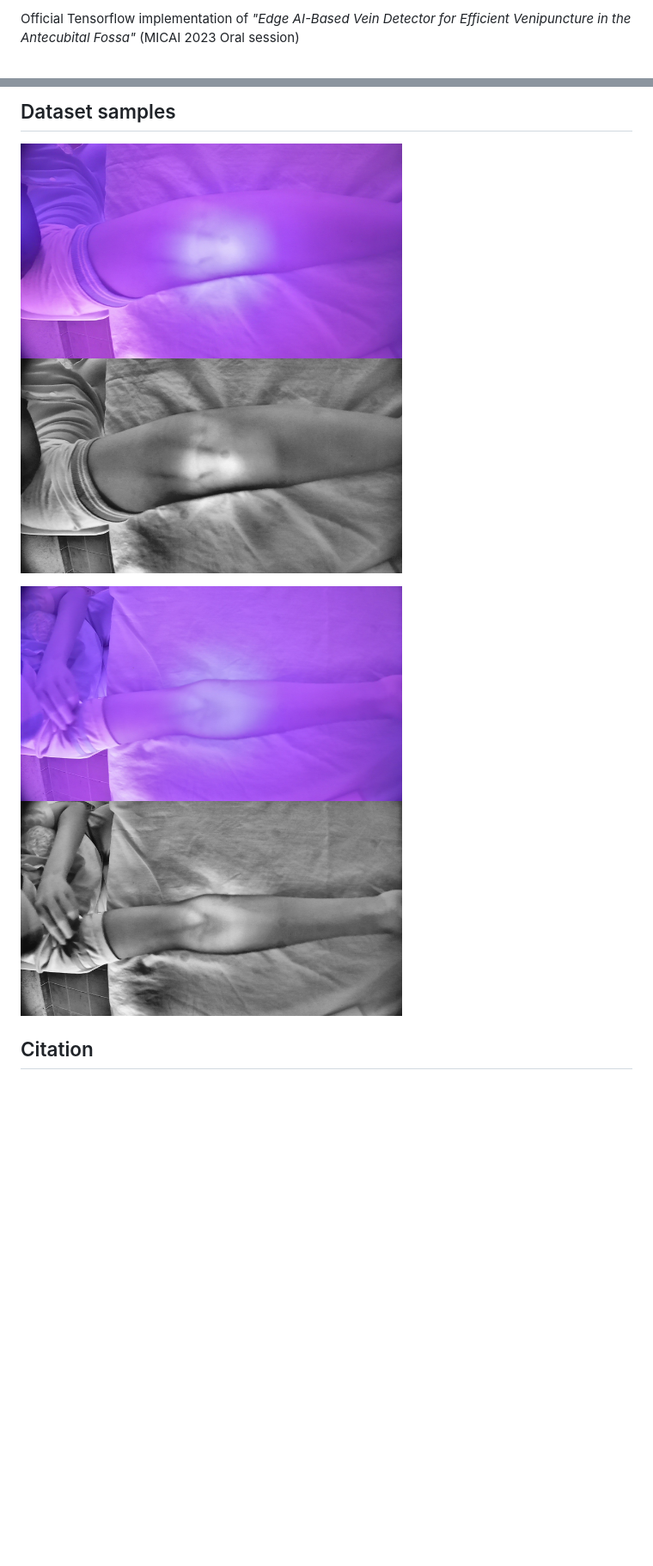
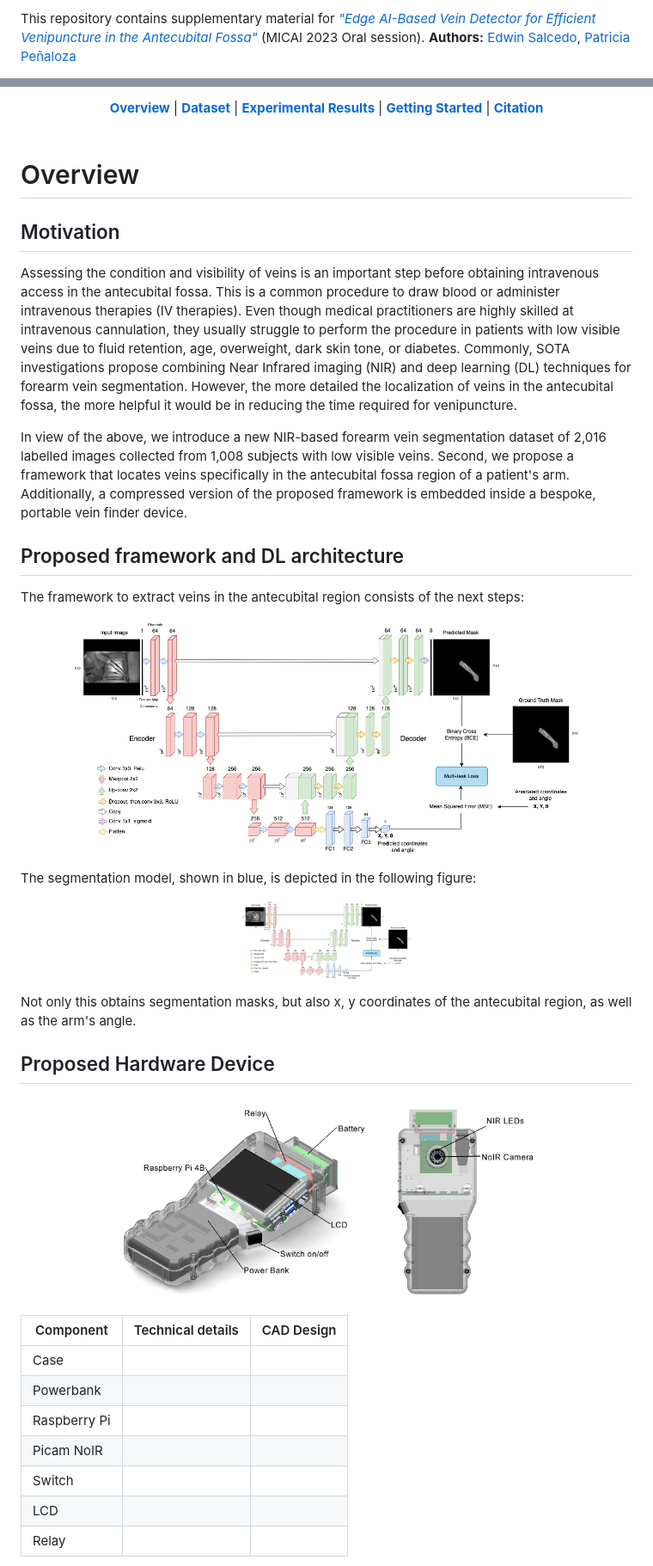
Before and after one commit to EdwinTSalcedo/CUBITAL, a Markdown page: README.md, 2 parts joined by grey strips. Shown at 86% size. Drawn GitHub-style; pictures changed too: images/final-unet.png (added); blank space fills up the shorter version.

Commit message:
Enhancing README.md

```diff
--- a/README.md
+++ b/README.md
@@ -2,3 +2,3 @@
 
-Official Tensorflow implementation of *"Edge AI-Based Vein Detector for Efficient Venipuncture in the Antecubital Fossa"* (MICAI 2023 Oral session)
+This repository contains supplementary material for [*"Edge AI-Based Vein Detector for Efficient Venipuncture in the Antecubital Fossa"*](https://arxiv.org/pdf/2310.18234.pdf) (MICAI 2023 Oral session). **Authors:** [Edwin Salcedo](https://www.linkedin.com/in/edwinsalcedo), [Patricia Peñaloza](https://www.linkedin.com/in/patricia-jael-pe%C3%B1aloza-sola-6b9b65131)
 
@@ -18,13 +7,50 @@ Assessing the condition and visibility of veins is a crucial step before obtaini
 </p>
 
-## Dataset samples
-<p float="left">
-  <img src="samples/0.png" height="250">
-  <img src="samples/0_prep.png" height="250">
-</p>
-<p float="left">
-  <img src="samples/1.png" height="250">
-  <img src="samples/1_prep.png" height="250">
+<div align="center">
+  <a href="#Overview"><b>Overview</b></a> |
+  <a href="#Our approach"><b>Dataset</b></a> |
+  <a href="#Results"><b>Experimental Results</b></a> |
+  <a href="#Getting Started"><b>Getting Started</b></a> |
+  <a href="#Citation"><b>Citation</b></a>
+</div>
+
+<br>
+
+# Overview
+
+## Motivation
+Assessing the condition and visibility of veins is an important step before obtaining intravenous access in the antecubital fossa. This is a common procedure to draw blood or administer intravenous therapies (IV therapies). Even though medical practitioners are highly skilled at intravenous cannulation, they usually struggle to perform the procedure in patients with low visible veins due to fluid retention, age, overweight, dark skin tone, or diabetes. Commonly, SOTA investigations propose combining Near Infrared imaging (NIR) and deep learning (DL) techniques for forearm vein segmentation. However, the more detailed the localization of veins in the antecubital fossa, the more helpful it would be in reducing the time required for venipuncture.
+
+In view of the above, we introduce a new NIR-based forearm vein segmentation dataset of 2,016 labelled images collected from 1,008 subjects with low visible veins. Second, we propose a framework that locates veins specifically in the antecubital fossa region of a patient's arm. Additionally, a compressed version of the proposed framework is embedded inside a bespoke, portable vein finder device.
+
+## Proposed framework and DL architecture
+The framework to extract veins in the antecubital region consists of the next steps:
+<p align="center">
+<img src="images/final-unet.png" width="600">
 </p>
 
-## Citation
+The segmentation model, shown in blue, is depicted in the following figure:
+
+<p align="center">
+<img src="images/final-unet.png" width="200">
+</p>
+
+Not only this obtains segmentation masks, but also x, y coordinates of the antecubital region, as well as the arm's angle.
+
+## Proposed Hardware Device
+
+<p align="center">
+  <img src="images/isometric.png" height="240">
+  <img src="images/posterior.png" height="240">
+</p>
+
+| Component | Technical details | CAD Design |
+| --- | --- | --- |
+| Case |  |  |
+| Powerbank |  |  |
+| Raspberry Pi |  |  |
+| Picam NoIR |  |  |
+| Switch |  |  |
+| LCD |  |  |
+| Relay |  |  |
+
```
Also changed, not shown: other parts of README.md (+22 -32 lines), LICENSE.md (added, +21 -0 lines), 1 other file.
